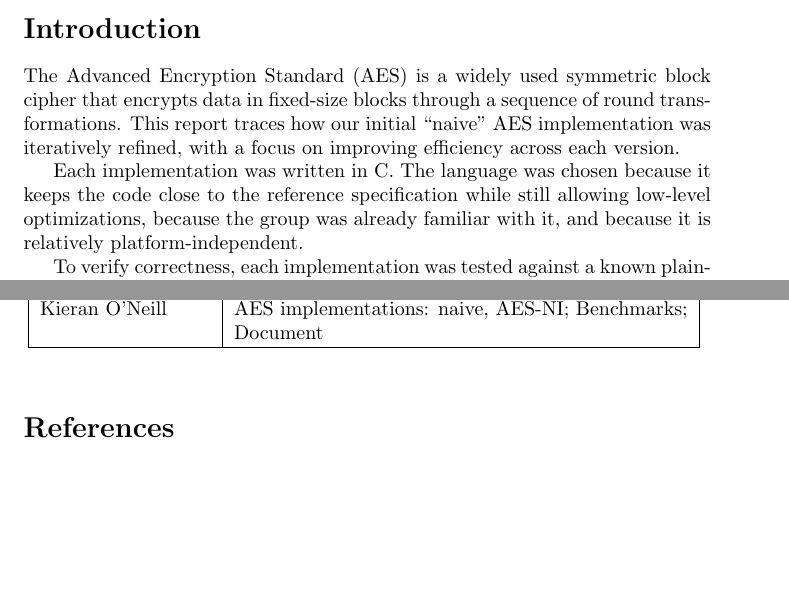
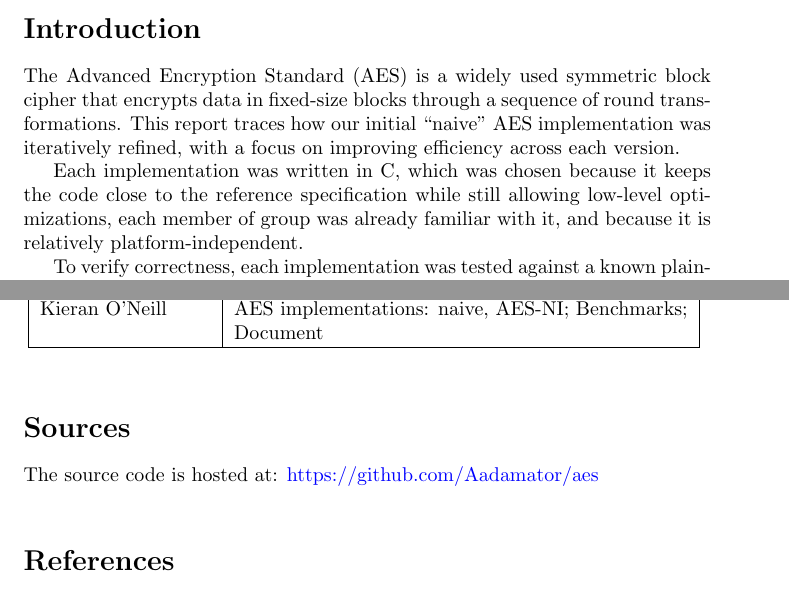
Before and after one commit to Aadamator/aes, a LaTeX document (docs/report/main.tex, which reads docs/report/introduction.tex, docs/report/sources.tex): two parts of pages 1 and 9 of 9, joined at a grey line, cut so that both start at the same text, the shorter picture padded with empty space. Compiled offline with pdfLaTeX.

Commit message:
docs(report): adds sources section

```diff
--- a/docs/report/introduction.tex
+++ b/docs/report/introduction.tex
@@ -1,5 +1,7 @@
 The Advanced Encryption Standard (AES) is a widely used symmetric block cipher that encrypts data in fixed-size blocks through a sequence of round transformations. This report traces how our initial “naive” AES implementation was iteratively refined, with a focus on improving efficiency across each version.
 
-Each implementation was written in C. The language was chosen because it keeps the code close to the reference specification while still allowing low-level optimizations, because the group was already familiar with it, and because it is relatively platform-independent.
+Each implementation was written in C, which was chosen because it keeps the code close to the reference specification while still allowing low-level optimizations, each member of group was already familiar with it, and because it is relatively platform-independent.
 
-To verify correctness, each implementation was tested against a known plaintext and its corresponding ciphertext, which served as test vectors throughout development. Finally, the performance of each implementation was benchmarked against a production-grade AES-128 library to evaluate how the optimizations affected efficiency in practice.
+To verify correctness, each implementation was tested against a known plaintext and its corresponding ciphertext, which served as test vectors throughout development.
+
+Finally, the performance of each implementation was benchmarked against a production-grade AES-128 library to evaluate how the optimizations affected efficiency in practice.
--- a/docs/report/main.tex
+++ b/docs/report/main.tex
@@ -35,6 +35,11 @@
 
     \
 
+    \section*{Sources}
+    \input{sources}
+
+    \
+
     \printbibliography
 
 \end{document}
--- /dev/null
+++ b/docs/report/sources.tex
@@ -0,0 +1 @@
+The source code is hosted at: \href{https://github.com/Aadamator/aes}{https://github.com/Aadamator/aes}
```
